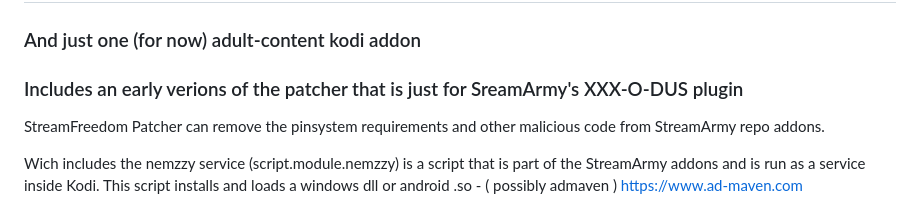
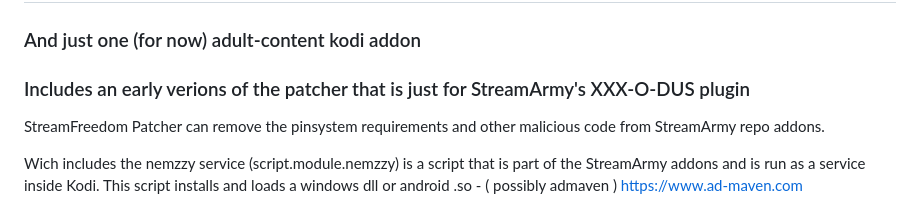
Before and after one commit to twudat/twudat.github.io, a Markdown page: README.md, the part around the change. Rendered like a GitHub page.

Commit message:
Update README.md
fixed a typo

```diff
--- a/README.md
+++ b/README.md
@@ -4,7 +4,7 @@
 
 ### And just one (for now) adult-content kodi addon
 
-### Includes an early verions of the patcher that is just for SreamArmy's XXX-O-DUS plugin
+### Includes an early verions of the patcher that is just for StreamArmy's XXX-O-DUS plugin
 
 StreamFreedom Patcher can remove the pinsystem requirements and other malicious
 code from StreamArmy repo addons.
```
